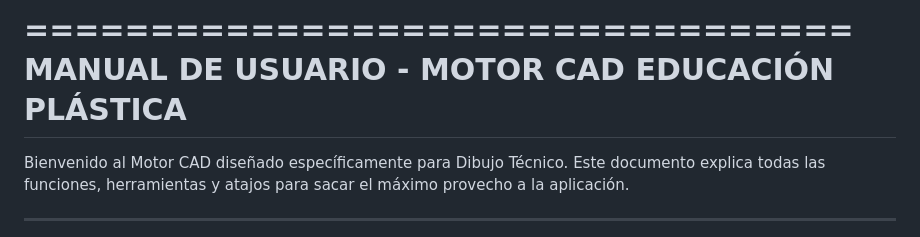
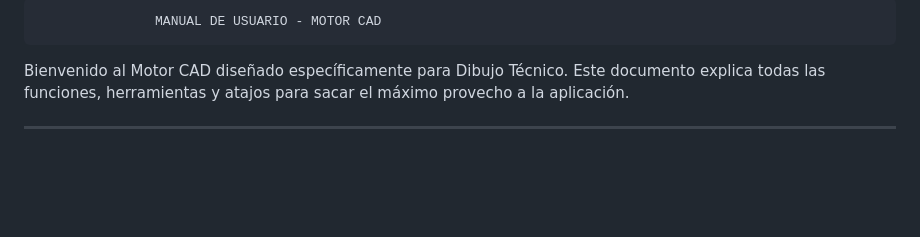
Before and after one commit to pablomartinl-teacher/tecnidrawing, a Markdown page: README.md, the part around the change. GitHub-like rendering; blank space fills up the shorter version.

Commit message:
Revise user manual title for Motor CAD
Updated the user manual title and introduction.

```diff
--- a/README.md
+++ b/README.md
@@ -1,6 +1,6 @@
-=================================
-             MANUAL DE USUARIO - MOTOR CAD EDUCACIÓN PLÁSTICA
-=============================================================================
+
+                   MANUAL DE USUARIO - MOTOR CAD
+
 
 Bienvenido al Motor CAD diseñado específicamente para Dibujo Técnico.
 Este documento explica todas las funciones, herramientas y atajos para sacar
```
